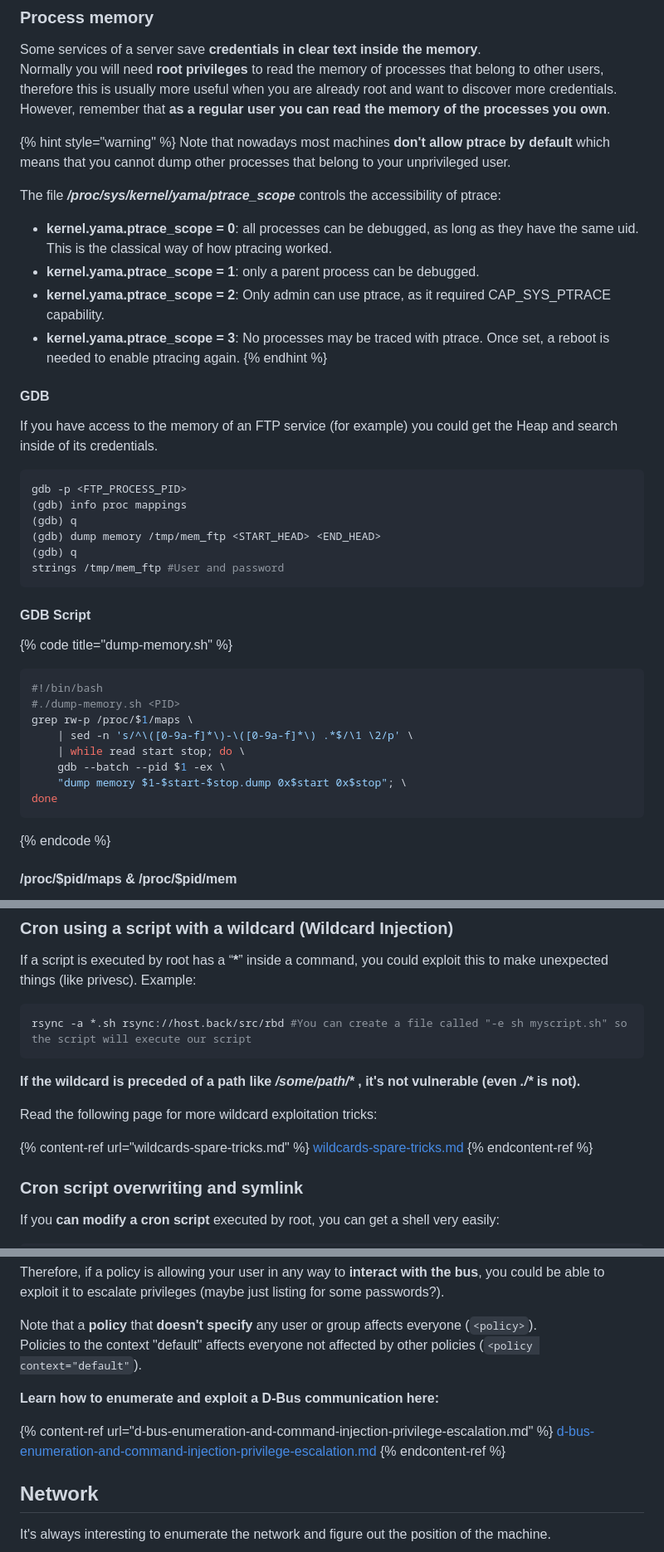
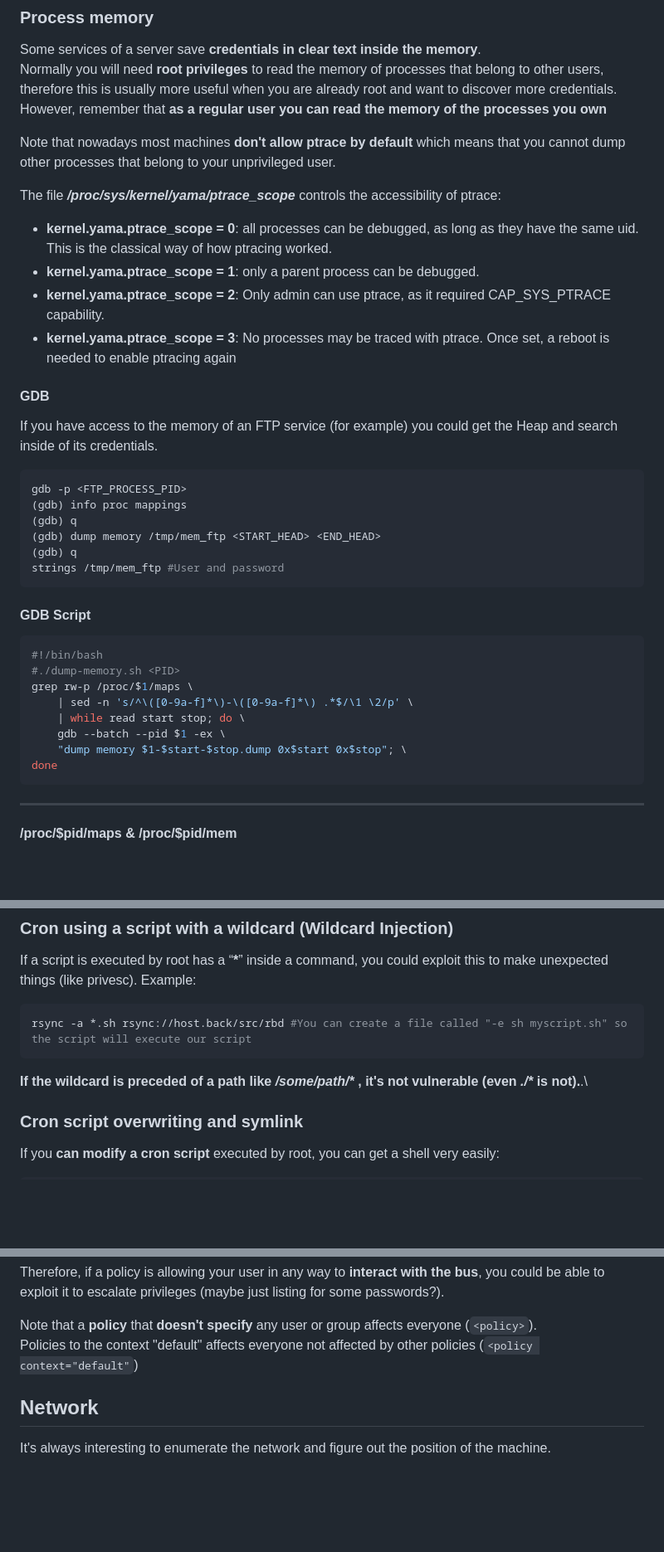
Before and after one commit to cywf/htb-helper, a Markdown page: systems/linux/README.md, 3 parts joined by grey strips. Shown at 83% size. Drawn GitHub-style; blank space fills up the shorter version.

````diff
--- a/systems/linux/README.md
+++ b/systems/linux/README.md
@@ -223,9 +225,9 @@ You can use tools like [**pspy**](https://github.com/DominicBreuker/pspy) to mon
 
 Some services of a server save **credentials in clear text inside the memory**.\
 Normally you will need **root privileges** to read the memory of processes that belong to other users, therefore this is usually more useful when you are already root and want to discover more credentials.\
-However, remember that **as a regular user you can read the memory of the processes you own**.
-
-{% hint style="warning" %}
+However, remember that **as a regular user you can read the memory of the processes you own**
+
+
 Note that nowadays most machines **don't allow ptrace by default** which means that you cannot dump other processes that belong to your unprivileged user.
 
 The file _**/proc/sys/kernel/yama/ptrace\_scope**_ controls the accessibility of ptrace:
@@ -233,8 +235,7 @@ The file _**/proc/sys/kernel/yama/ptrace\_scope**_ controls the accessibility of
 * **kernel.yama.ptrace\_scope = 0**: all processes can be debugged, as long as they have the same uid. This is the classical way of how ptracing worked.
 * **kernel.yama.ptrace\_scope = 1**: only a parent process can be debugged.
 * **kernel.yama.ptrace\_scope = 2**: Only admin can use ptrace, as it required CAP\_SYS\_PTRACE capability.
-* **kernel.yama.ptrace\_scope = 3**: No processes may be traced with ptrace. Once set, a reboot is needed to enable ptracing again.
-{% endhint %}
+* **kernel.yama.ptrace\_scope = 3**: No processes may be traced with ptrace. Once set, a reboot is needed to enable ptracing again
 
 #### GDB
 
@@ -251,7 +252,7 @@ strings /tmp/mem_ftp #User and password
 
 #### GDB Script
 
-{% code title="dump-memory.sh" %}
+
 ```bash
 #!/bin/bash
 #./dump-memory.sh <PID>
@@ -262,7 +263,7 @@ grep rw-p /proc/$1/maps \
     "dump memory $1-$start-$stop.dump 0x$start 0x$stop"; \
 done
 ```
-{% endcode %}
+---
 
 #### /proc/$pid/maps & /proc/$pid/mem
 
@@ -409,13 +410,7 @@ If a script is executed by root has a “**\***” inside a command, you could e
 rsync -a *.sh rsync://host.back/src/rbd #You can create a file called "-e sh myscript.sh" so the script will execute our script
 ```
 
-**If the wildcard is preceded of a path like** _**/some/path/\***_ **, it's not vulnerable (even** _**./\***_ **is not).**
-
-Read the following page for more wildcard exploitation tricks:
-
-{% content-ref url="wildcards-spare-tricks.md" %}
-[wildcards-spare-tricks.md](wildcards-spare-tricks.md)
-{% endcontent-ref %}
+**If the wildcard is preceded of a path like** _**/some/path/\***_ **, it's not vulnerable (even** _**./\***_ **is not).**.\
 
 ### Cron script overwriting and symlink
 
@@ -672,13 +640,7 @@ Part of the policy of `/etc/dbus-1/system.d/wpa_supplicant.conf`:
 Therefore, if a policy is allowing your user in any way to **interact with the bus**, you could be able to exploit it to escalate privileges (maybe just listing for some passwords?).
 
 Note that a **policy** that **doesn't specify** any user or group affects everyone (`<policy>`).\
-Policies to the context "default" affects everyone not affected by other policies (`<policy context="default"`).
-
-**Learn how to enumerate and exploit a D-Bus communication here:**
-
-{% content-ref url="d-bus-enumeration-and-command-injection-privilege-escalation.md" %}
-[d-bus-enumeration-and-command-injection-privilege-escalation.md](d-bus-enumeration-and-command-injection-privilege-escalation.md)
-{% endcontent-ref %}
+Policies to the context "default" affects everyone not affected by other policies (`<policy context="default"`)
 
 ## **Network**
 
````
Also changed, not shown: other parts of systems/linux/README.md (+16 -88 lines).
